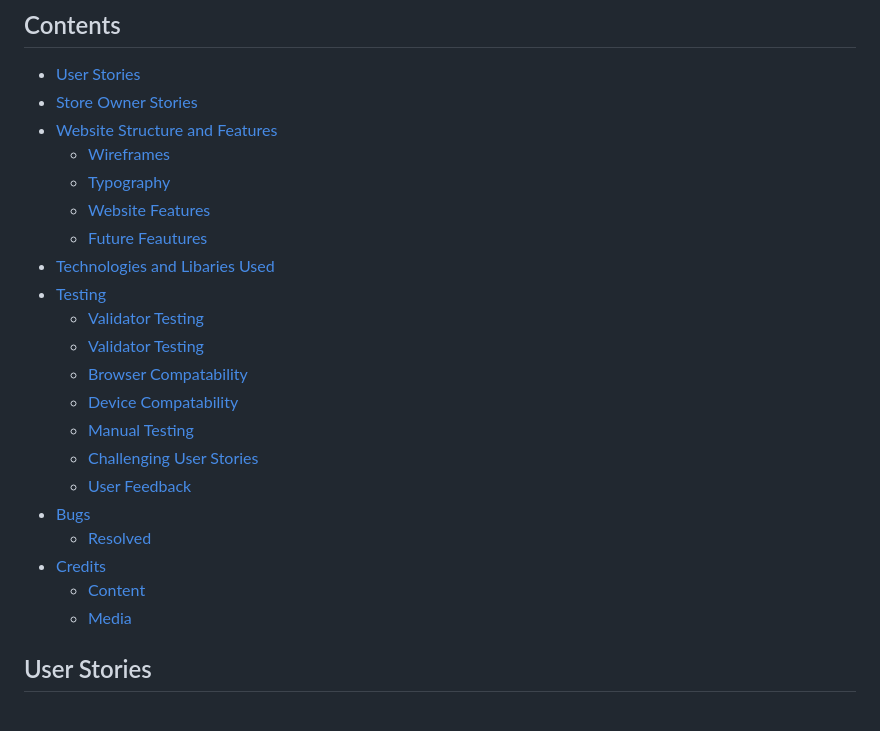
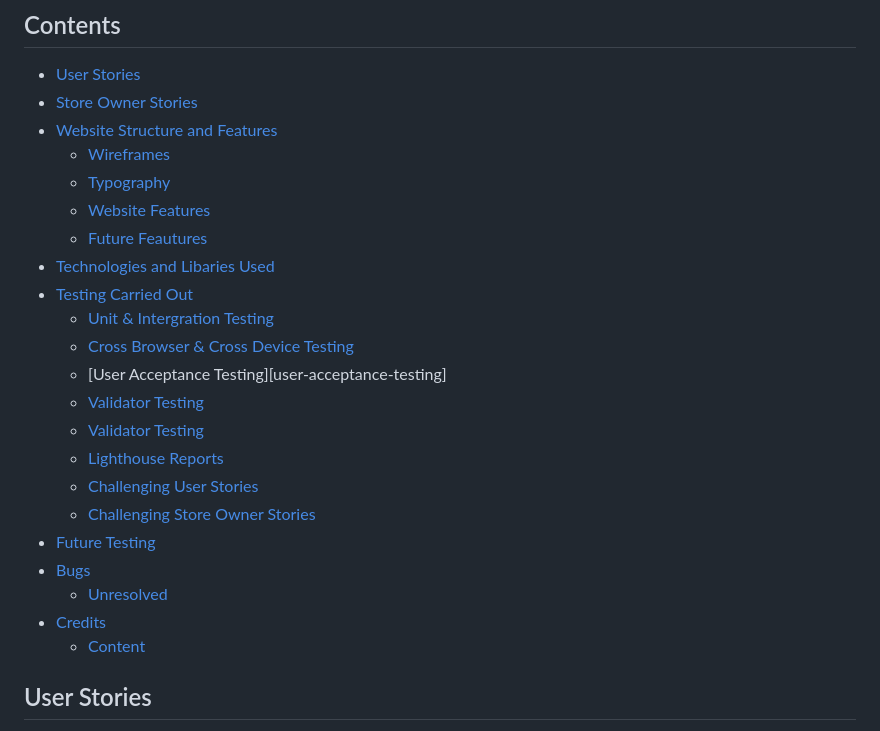
Before and after one commit to BMorrell92/BMorrell_Milestone_Project4, a Markdown page: README.md, the part around one of its changes. GitHub-like rendering.

```diff
--- a/README.md
+++ b/README.md
@@ -27,20 +29,22 @@
   + [Typography](#typography)
   + [Website Features](#website-features)
   + [Future Feautures](#future-features)
-- [Technologies and Libaries Used](#Technologies-and-Libaries-Used)
-- [Testing](#testing)
+- [Technologies and Libaries Used](#Technologies-&-Libaries-Used)
+- [Testing Carried Out](#testing-carried-out)
+  + [Unit & Intergration Testing](#unit-&-intergration-testing)
+  + [Cross Browser & Cross Device Testing](#Cross-Browser-&-Cross-Device-Testing)
+  + [User Acceptance Testing][user-acceptance-testing]
   + [Validator Testing](#validtor-testing)
   + [Validator Testing](#validtor-testing)
-  + [Browser Compatability](#browser-compatability)
-  + [Device Compatability](#device-compatability)
-  + [Manual Testing](#manual-testing)
+  + [Lighthouse Reports](#lighthouse-reports)
   + [Challenging User Stories](#Challenging-User-Stories)
-  + [User Feedback](#User-Feedback)
+  + [Challenging Store Owner Stories](#challenging-store-owner-stories)
+- [Future Testing](#future-testing)
 - [Bugs](#bugs)
-  + [Resolved](#resolved)
+  + [Unresolved](#unresolved)
 - [Credits](#credits)
   + [Content](#content)
-  + [Media](#media)
+
 
 
 ## User Stories
```
Also changed, not shown: other parts of README.md (+21 -31 lines).
